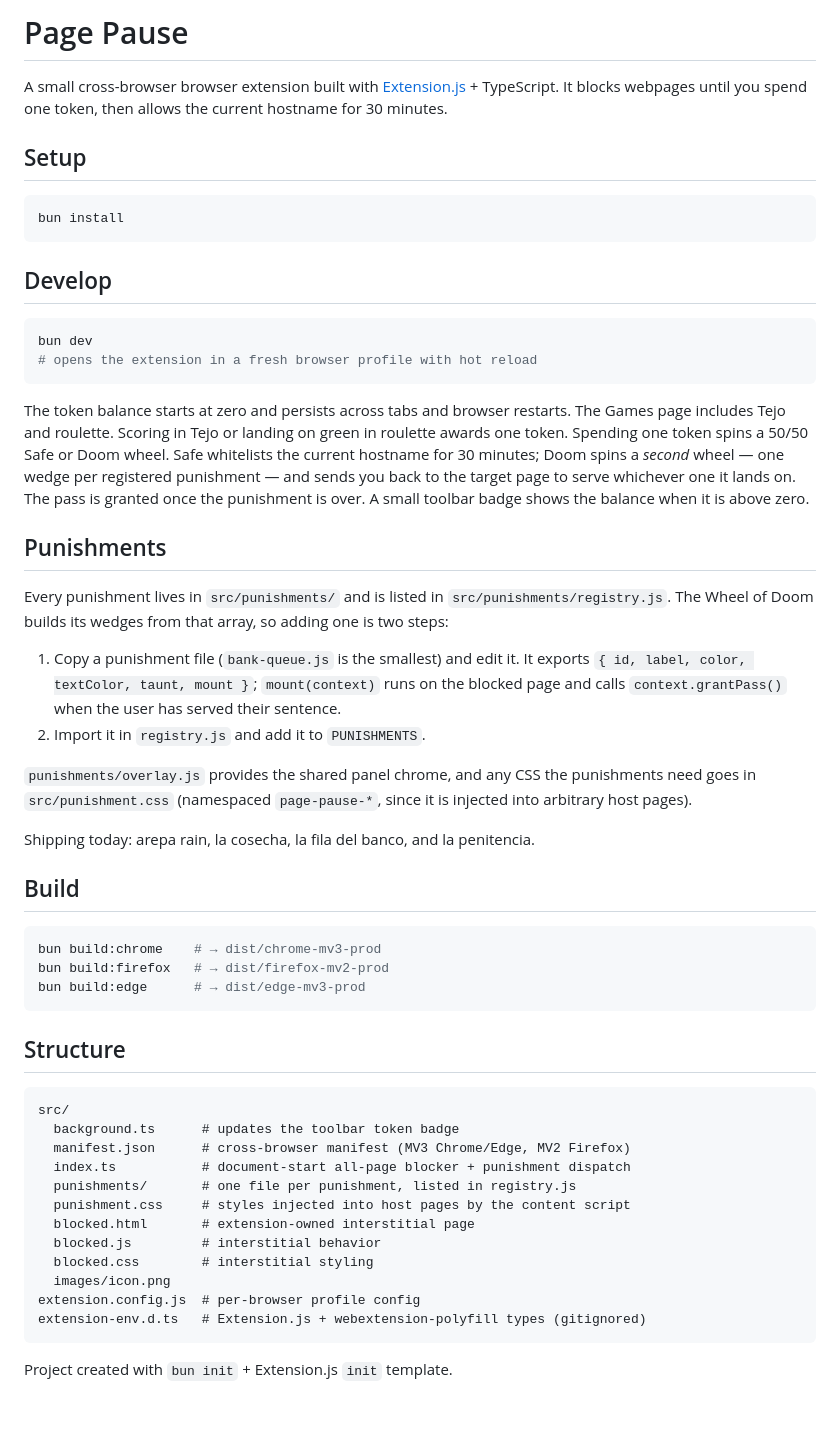
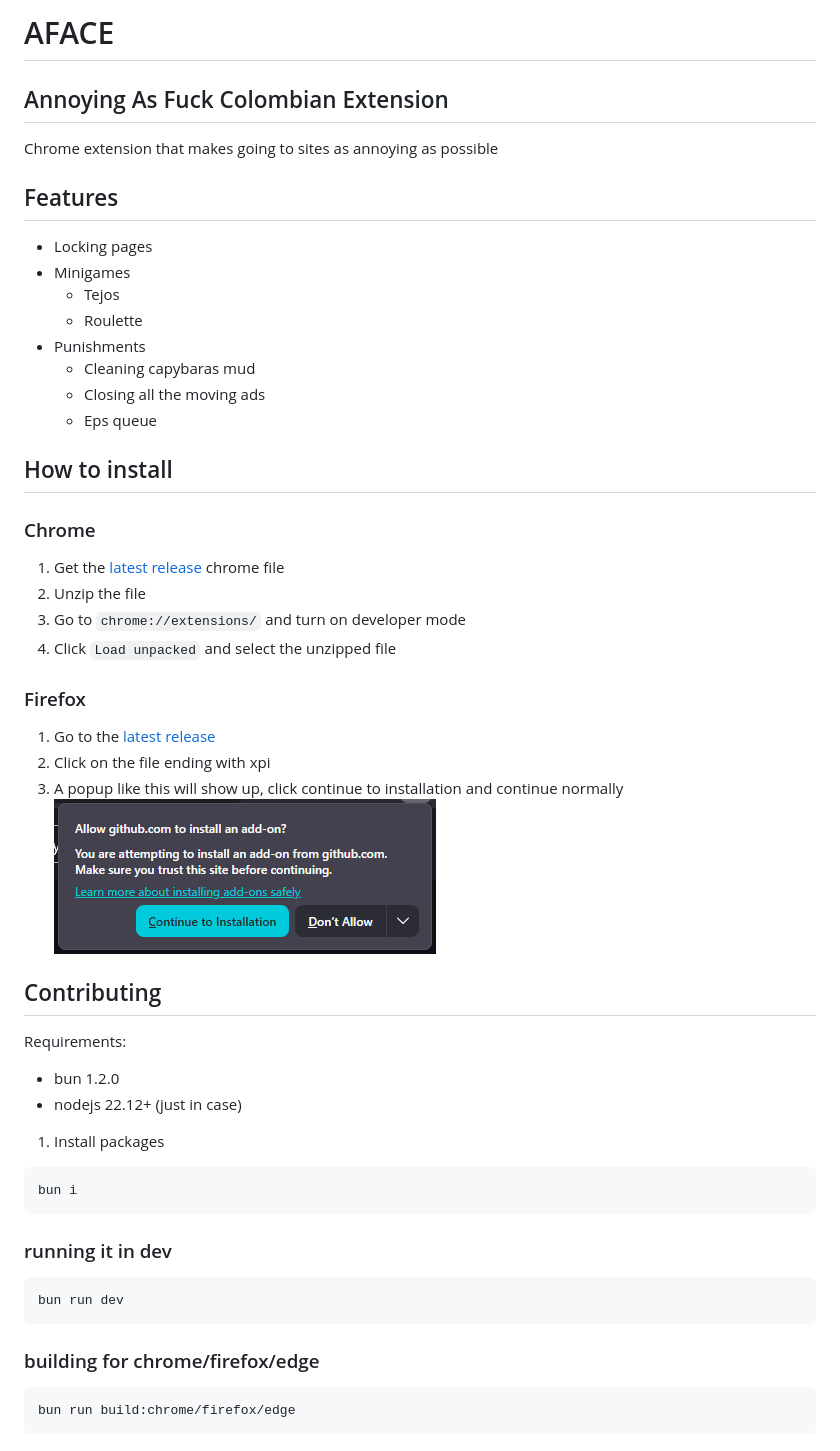
Before and after one commit to nx0ly/AFACE, a Markdown page: README.md, the part around the change. Rendered like a GitHub page; pictures changed too: imgs/firefox popup.png (added); blank space fills up the shorter version.

````diff
--- a/README.md
+++ b/README.md
@@ -1,70 +1,45 @@
-# Page Pause
+# AFACE
+## Annoying As Fuck Colombian Extension
+Chrome extension that makes going to sites as annoying as possible
 
-A small cross-browser browser extension built with [Extension.js](https://extension.js.org) + TypeScript. It blocks webpages until you spend one token, then allows the current hostname for 30 minutes.
+## Features
+- Locking pages
+- Minigames
+    - Tejos
+    - Roulette
+- Punishments
+    - Cleaning capybaras mud
+    - Closing all the moving ads
+    - Eps queue
 
-## Setup
+## How to install
 
+### Chrome
+1. Get the [latest release](https://github.com/some-du6e/macondo-boringizer/releases/latest) chrome file
+2. Unzip the file
+3. Go to `chrome://extensions/` and turn on developer mode
+4. Click `Load unpacked` and select the unzipped file
+### Firefox
+1. Go to the [latest release](https://github.com/some-du6e/macondo-boringizer/releases/latest)
+2. Click on the file ending with xpi
+3. A popup like this will show up, click continue to installation and continue normally
+![trust popup](imgs/firefox%20popup.png)
+
+
+## Contributing
+Requirements:
+- bun 1.2.0
+- nodejs 22.12+ (just in case)
+1. Install packages
 ```bash
-bun install
+bun i
+```
+### running it in dev
+```bash
+bun run dev
 ```
 
-## Develop
-
+### building for chrome/firefox/edge
 ```bash
-bun dev
-# opens the extension in a fresh browser profile with hot reload
+bun run build:chrome/firefox/edge
 ```
-
-The token balance starts at zero and persists across tabs and browser restarts.
-The Games page includes Tejo and roulette. Scoring in Tejo or landing on green
-in roulette awards one token. Spending one token spins a 50/50 Safe or Doom
-wheel. Safe whitelists the current hostname for
-30 minutes; Doom spins a *second* wheel — one wedge per registered punishment —
-and sends you back to the target page to serve whichever one it lands on. The
-pass is granted once the punishment is over. A small toolbar badge shows the
-balance when it is above zero.
-
-## Punishments
-
-Every punishment lives in `src/punishments/` and is listed in
-`src/punishments/registry.js`. The Wheel of Doom builds its wedges from that
-array, so adding one is two steps:
-
-1. Copy a punishment file (`bank-queue.js` is the smallest) and edit it. It
-   exports `{ id, label, color, textColor, taunt, mount }`; `mount(context)`
-   runs on the blocked page and calls `context.grantPass()` when the user has
-   served their sentence.
-2. Import it in `registry.js` and add it to `PUNISHMENTS`.
-
-`punishments/overlay.js` provides the shared panel chrome, and any CSS the
-punishments need goes in `src/punishment.css` (namespaced `page-pause-*`, since
-it is injected into arbitrary host pages).
-
-Shipping today: arepa rain, la cosecha, la fila del banco, and la penitencia.
-
-## Build
-
-```bash
-bun build:chrome    # → dist/chrome-mv3-prod
-bun build:firefox   # → dist/firefox-mv2-prod
-bun build:edge      # → dist/edge-mv3-prod
-```
-
-## Structure
-
-```
-src/
-  background.ts      # updates the toolbar token badge
-  manifest.json      # cross-browser manifest (MV3 Chrome/Edge, MV2 Firefox)
-  index.ts           # document-start all-page blocker + punishment dispatch
-  punishments/       # one file per punishment, listed in registry.js
-  punishment.css     # styles injected into host pages by the content script
-  blocked.html       # extension-owned interstitial page
-  blocked.js         # interstitial behavior
-  blocked.css        # interstitial styling
-  images/icon.png
-extension.config.js  # per-browser profile config
-extension-env.d.ts   # Extension.js + webextension-polyfill types (gitignored)
-```
-
-Project created with `bun init` + Extension.js `init` template.
````
